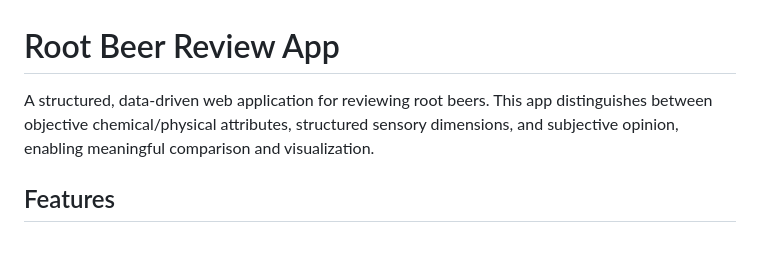
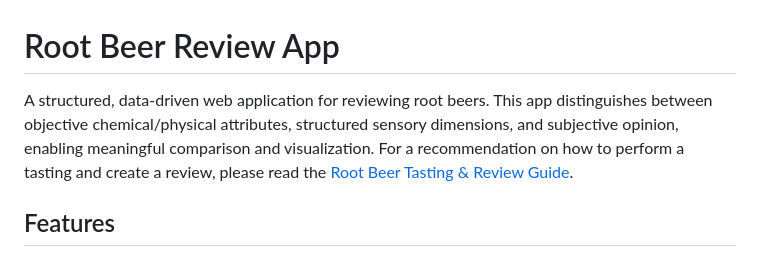
Before and after one commit to kenwalger/root-beer-reviews, a Markdown page: README.md, the part around the change. Rendered like a GitHub page.

Commit message:
update to README.md to include link to tasting guide

```diff
--- a/README.md
+++ b/README.md
@@ -1,6 +1,6 @@
 # Root Beer Review App
 
-A structured, data-driven web application for reviewing root beers. This app distinguishes between objective chemical/physical attributes, structured sensory dimensions, and subjective opinion, enabling meaningful comparison and visualization.
+A structured, data-driven web application for reviewing root beers. This app distinguishes between objective chemical/physical attributes, structured sensory dimensions, and subjective opinion, enabling meaningful comparison and visualization. For a recommendation on how to perform a tasting and create a review, please read the [Root Beer Tasting & Review Guide](RootBeerTastingGuide.md).
 
 ## Features
 
```
